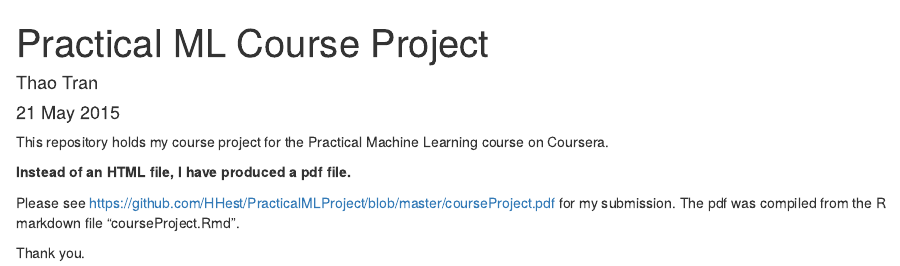
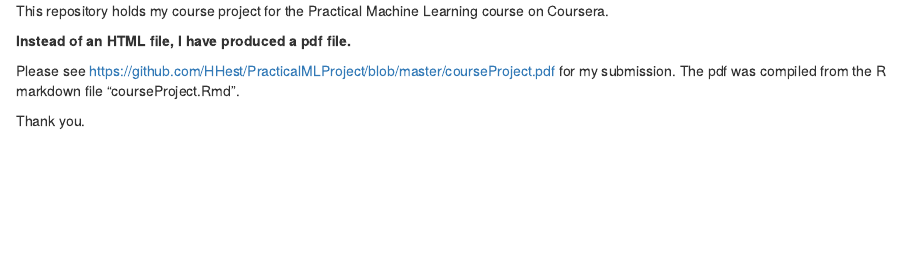
Before and after one commit to HHest/PracticalMLProject, an R Markdown document (readme.Rmd): the page in a window 1100 px wide, from its top. Rendered offline with R 4.5, knitr and Pandoc, with nearby package versions.

Commit message:
remove the standard header block to avoid reader distraction.

```diff
--- a/readme.Rmd
+++ b/readme.Rmd
@@ -1,9 +1,3 @@
----
-title: "Practical ML Course Project"
-author: "Thao Tran"
-date: "21 May 2015"
-output: html_document
----
 
 This repository holds my course project for the Practical Machine Learning course on Coursera.
 
```
